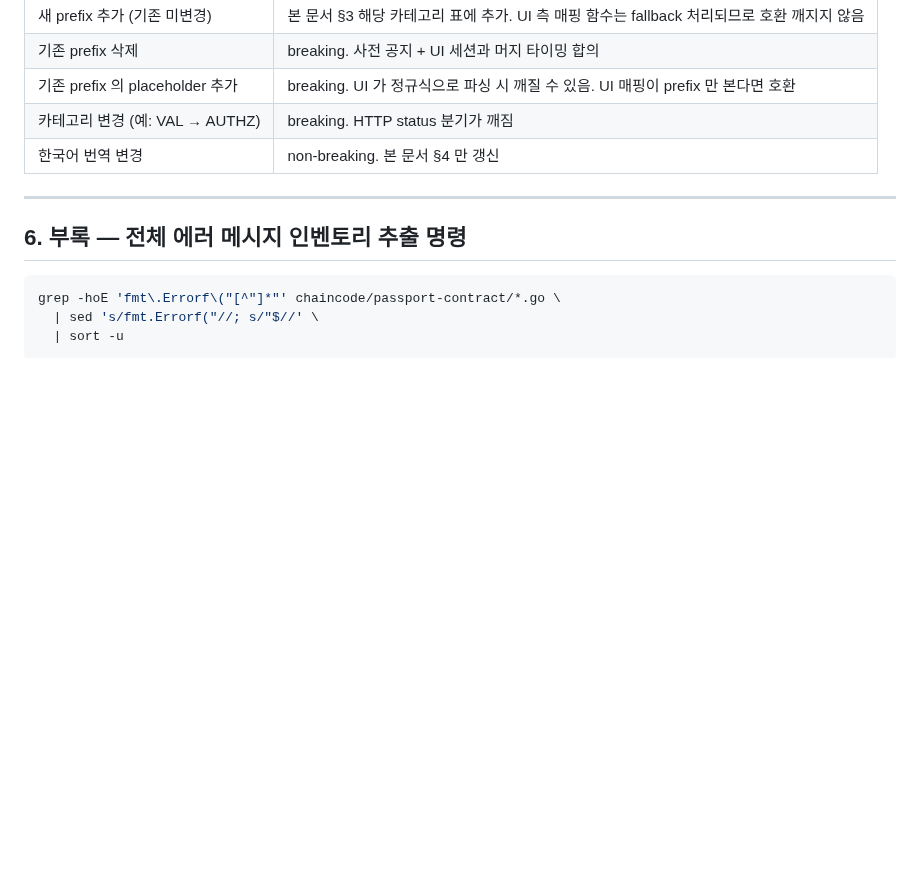
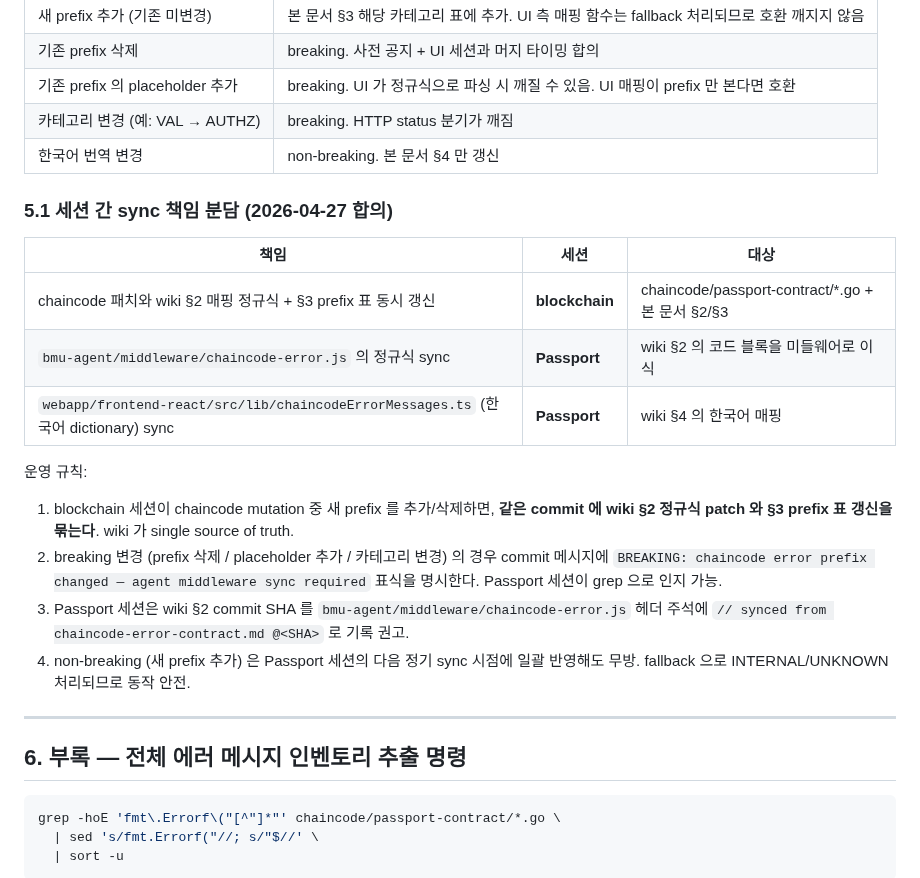
Before and after one commit to 727HC/BMS-Secure-Communication, a Markdown page: wiki/blockchain/chaincode-error-contract.md, the part around the change. Drawn GitHub-style; blank space fills up the shorter version.

Commit message:
docs(blockchain): error contract sync 책임 분담 명시 (§5.1)
Passport 세션 3차 회신 (sync 모델 결정 요청) 에 응해, blockchain ↔
Passport 세션 간 책임을 §5.1 로 추가:
- chaincode 패치 + wiki §2/§3 갱신은 blockchain 한 commit
- bmu-agent 미들웨어, webapp 한국어 dictionary sync 는 Passport
- breaking 변경 시 commit 메시지에 BREAKING 표식 명시

wiki 가 single source of truth 가 되어 cherry-pick 또는 수동 sync 가
명확해짐.

Co-Authored-By: Claude Opus 4.7 (1M context) <noreply@anthropic.com>

```diff
--- a/wiki/blockchain/chaincode-error-contract.md
+++ b/wiki/blockchain/chaincode-error-contract.md
@@ -229,6 +229,20 @@ UI 세션이 자체 dictionary 를 만들겠지만 1차 시안:
 | 카테고리 변경 (예: VAL → AUTHZ) | breaking. HTTP status 분기가 깨짐 |
 | 한국어 번역 변경 | non-breaking. 본 문서 §4 만 갱신 |
 
+### 5.1 세션 간 sync 책임 분담 (2026-04-27 합의)
+
+| 책임 | 세션 | 대상 |
+|------|------|------|
+| chaincode 패치와 wiki §2 매핑 정규식 + §3 prefix 표 동시 갱신 | **blockchain** | chaincode/passport-contract/*.go + 본 문서 §2/§3 |
+| `bmu-agent/middleware/chaincode-error.js` 의 정규식 sync | **Passport** | wiki §2 의 코드 블록을 미들웨어로 이식 |
+| `webapp/frontend-react/src/lib/chaincodeErrorMessages.ts` (한국어 dictionary) sync | **Passport** | wiki §4 의 한국어 매핑 |
+
+운영 규칙:
+1. blockchain 세션이 chaincode mutation 중 새 prefix 를 추가/삭제하면, **같은 commit 에 wiki §2 정규식 patch 와 §3 prefix 표 갱신을 묶는다**. wiki 가 single source of truth.
+2. breaking 변경 (prefix 삭제 / placeholder 추가 / 카테고리 변경) 의 경우 commit 메시지에 `BREAKING: chaincode error prefix changed — agent middleware sync required` 표식을 명시한다. Passport 세션이 grep 으로 인지 가능.
+3. Passport 세션은 wiki §2 commit SHA 를 `bmu-agent/middleware/chaincode-error.js` 헤더 주석에 `// synced from chaincode-error-contract.md @<SHA>` 로 기록 권고.
+4. non-breaking (새 prefix 추가) 은 Passport 세션의 다음 정기 sync 시점에 일괄 반영해도 무방. fallback 으로 INTERNAL/UNKNOWN 처리되므로 동작 안전.
+
 ---
 
 ## 6. 부록 — 전체 에러 메시지 인벤토리 추출 명령
```
